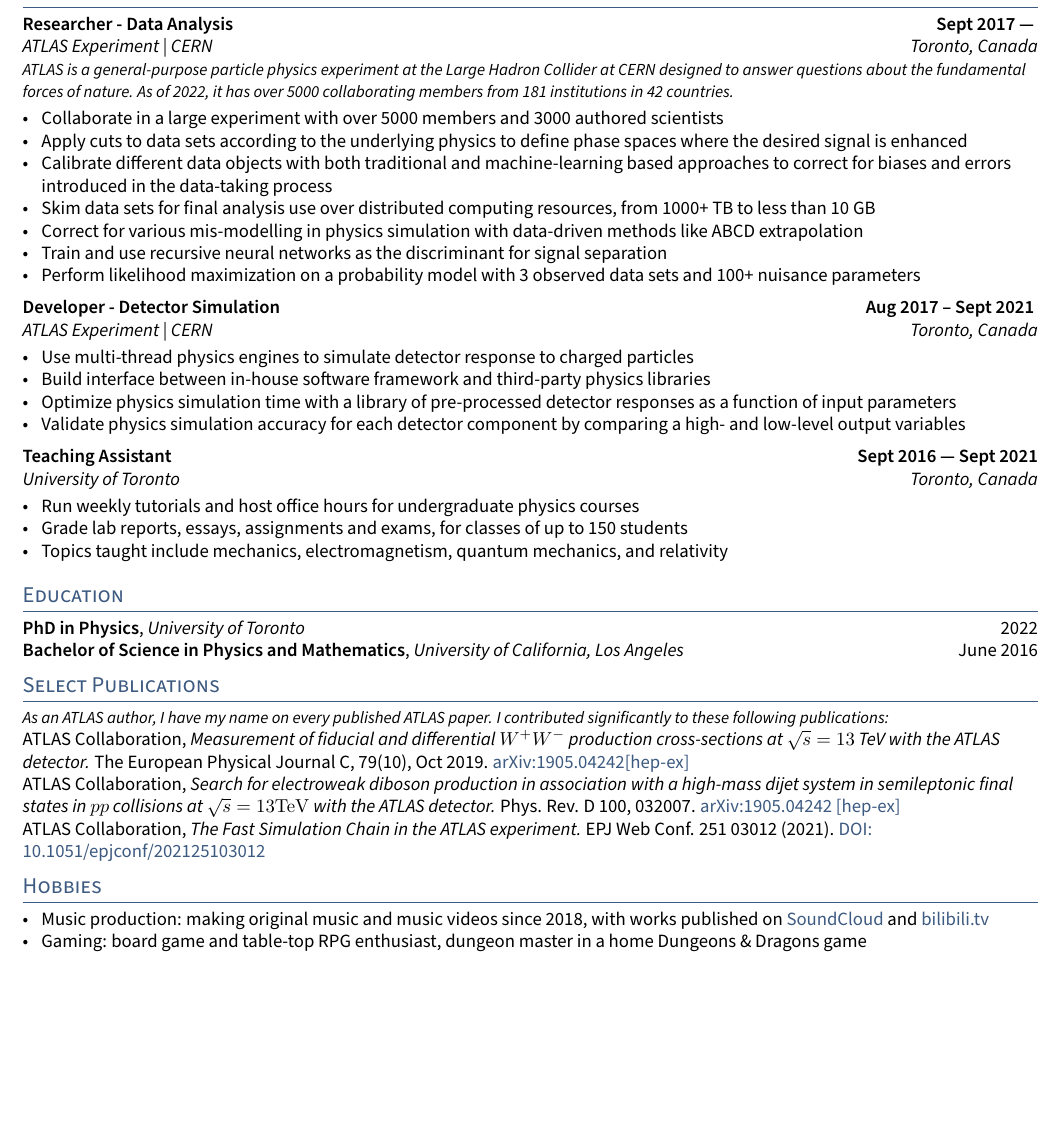
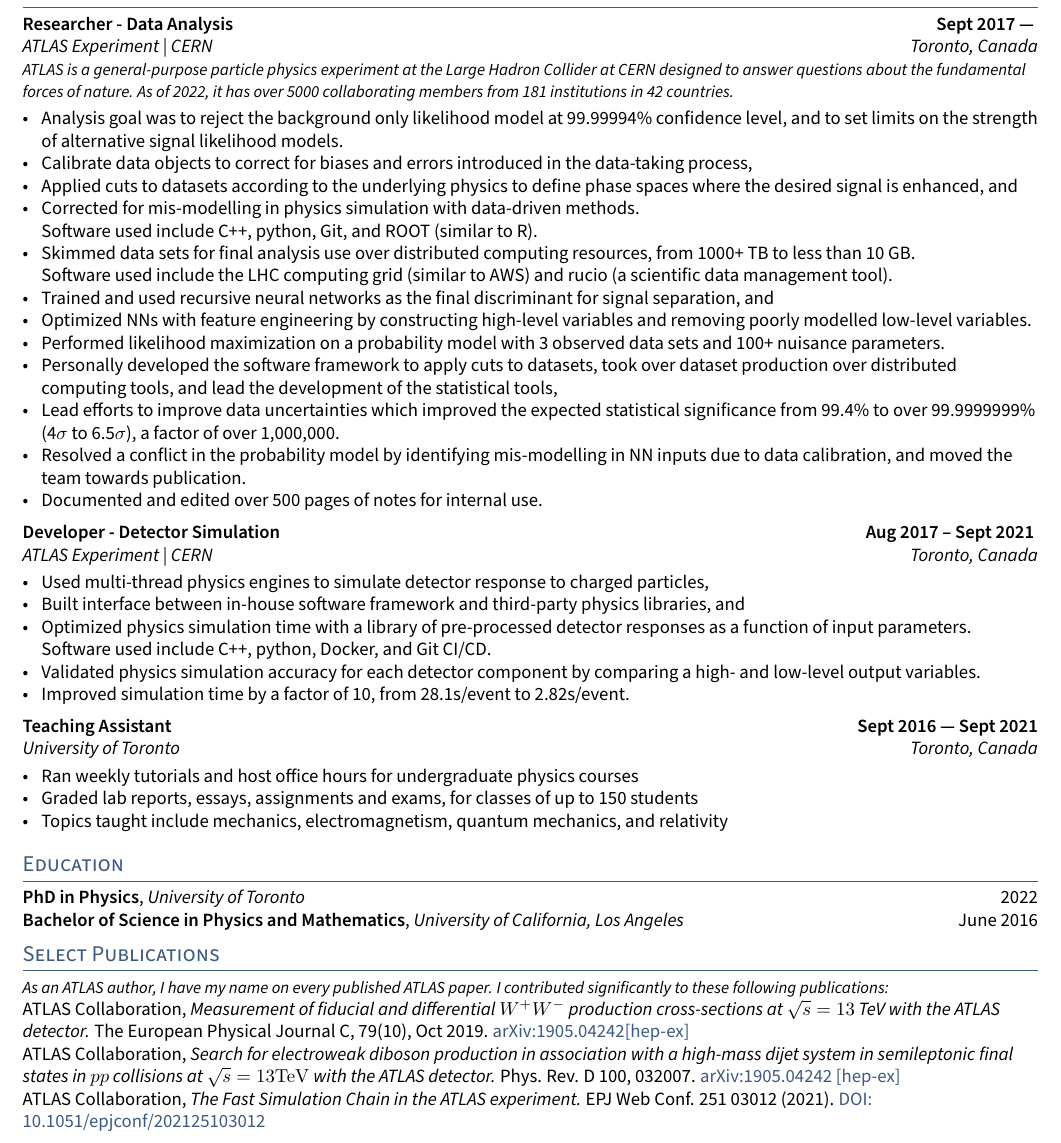
Before and after one commit to yifever/data-science-tech-resume-template, a LaTeX CV (resume.tex, which reads sections/experience.tex): part of the page, cut so that both start at the same text, the shorter picture padded with empty space. Compiled offline with pdfLaTeX.

Commit message:
add impact

```diff
--- a/resume.tex
+++ b/resume.tex
@@ -61,7 +61,7 @@
 \section{Select Publications}
 \input{sections/publications}
 
-\section{Hobbies}
-\input{sections/hobbies}
+%\section{Hobbies}
+%\input{sections/hobbies}
 
 \end{document}
--- a/sections/experience.tex
+++ b/sections/experience.tex
@@ -8,13 +8,20 @@
 \subsection{{Researcher - Data Analysis  \hfill Sept 2017 --- }}
 \subtext{ATLAS Experiment | CERN \hfill Toronto, Canada \\ \small{ATLAS is a general-purpose particle physics experiment at the Large Hadron Collider at CERN designed to answer questions about the fundamental forces of nature. As of 2022, it has over 5000 collaborating members from 181 institutions in 42 countries.}}
 \begin{zitemize}
-\item Collaborate in a large experiment with over 5000 members and 3000 authored scientists
-\item Apply cuts to data sets according to the underlying physics to define phase spaces where the desired signal is enhanced
-\item Calibrate different data objects with both traditional and machine-learning based approaches to correct for biases and errors introduced in the data-taking process
-\item Skim data sets for final analysis use over distributed computing resources, from  1000+ TB to less than 10 GB
-\item Correct for various mis-modelling in physics simulation with data-driven methods like ABCD extrapolation
-\item Train and use recursive neural networks as the discriminant for signal separation
-\item Perform likelihood maximization on a probability model with 3 observed data sets and 100+ nuisance parameters
+\item Analysis goal was to reject the background only likelihood model at 99.99994\% confidence level, and to set limits on the strength of alternative signal likelihood models.
+\item Calibrate data objects to correct for biases and errors introduced in the data-taking process,
+\item Applied cuts to datasets according to the underlying physics to define phase spaces where the desired signal is enhanced, and
+\item Corrected for mis-modelling in physics simulation with data-driven methods. \\
+Software used include C++, python, Git, and ROOT (similar to R).
+\item Skimmed data sets for final analysis use over distributed computing resources, from  1000+ TB to less than 10 GB. \\
+Software used include the LHC computing grid (similar to AWS) and rucio (a scientific data management tool).
+\item Trained and used recursive neural networks as the final discriminant for signal separation, and
+\item Optimized NNs with feature engineering by constructing high-level variables and removing poorly modelled low-level variables.
+\item Performed likelihood maximization on a probability model with 3 observed data sets and 100+ nuisance parameters.
+\item Personally developed the software framework to apply cuts to datasets, took over dataset production over distributed computing tools, and lead the development of the statistical tools,
+\item Lead efforts to improve data uncertainties which improved the expected statistical significance from 99.4\% to over 99.9999999\% (4$\sigma$ to 6.5$\sigma$), a factor of over 1,000,000.
+\item Resolved a conflict in the probability model by identifying mis-modelling in NN inputs due to data calibration, and moved the team towards publication.
+\item Documented and edited over 500 pages of notes for internal use.
 %\item Authored on all ATLAS publications since 2019, over 5000 (and counting)
 \end{zitemize}
 %====================
@@ -23,10 +30,12 @@
 \subsection{{Developer - Detector Simulation  \hfill Aug 2017 -- Sept 2021 }}
 \subtext{ATLAS Experiment | CERN \hfill Toronto, Canada }
 \begin{zitemize}
-\item Use multi-thread physics engines to simulate detector response to charged particles
-\item Build interface between in-house software framework and third-party physics libraries
-\item Optimize physics simulation time with a library of pre-processed detector responses as a function of input parameters
-\item Validate physics simulation accuracy for each detector component by comparing a high- and low-level output variables
+\item Used multi-thread physics engines to simulate detector response to charged particles,
+\item Built interface between in-house software framework and third-party physics libraries, and
+\item Optimized physics simulation time with a library of pre-processed detector responses as a function of input parameters. \\
+Software used include C++, python, Docker, and Git CI/CD.
+\item Validated physics simulation accuracy for each detector component by comparing a high- and low-level output variables.
+\item Improved simulation time by a factor of 10, from 28.1s/event to 2.82s/event.
 \end{zitemize}
 
 %====================
@@ -36,8 +45,8 @@
 \subsection{{Teaching Assistant  \hfill Sept 2016 –- Sept 2021}}
 \subtext{University of Toronto \hfill Toronto, Canada}
 \begin{zitemize}
-\item Run weekly tutorials and host office hours for undergraduate physics courses
-\item Grade lab reports, essays, assignments and exams, for classes of up to 150 students
+\item Ran weekly tutorials and host office hours for undergraduate physics courses
+\item Graded lab reports, essays, assignments and exams, for classes of up to 150 students
 \item Topics taught include mechanics, electromagnetism, quantum mechanics, and relativity
 \end{zitemize}
 %====================
```
Also changed, not shown: data_science_tech_resume_template.pdf.
